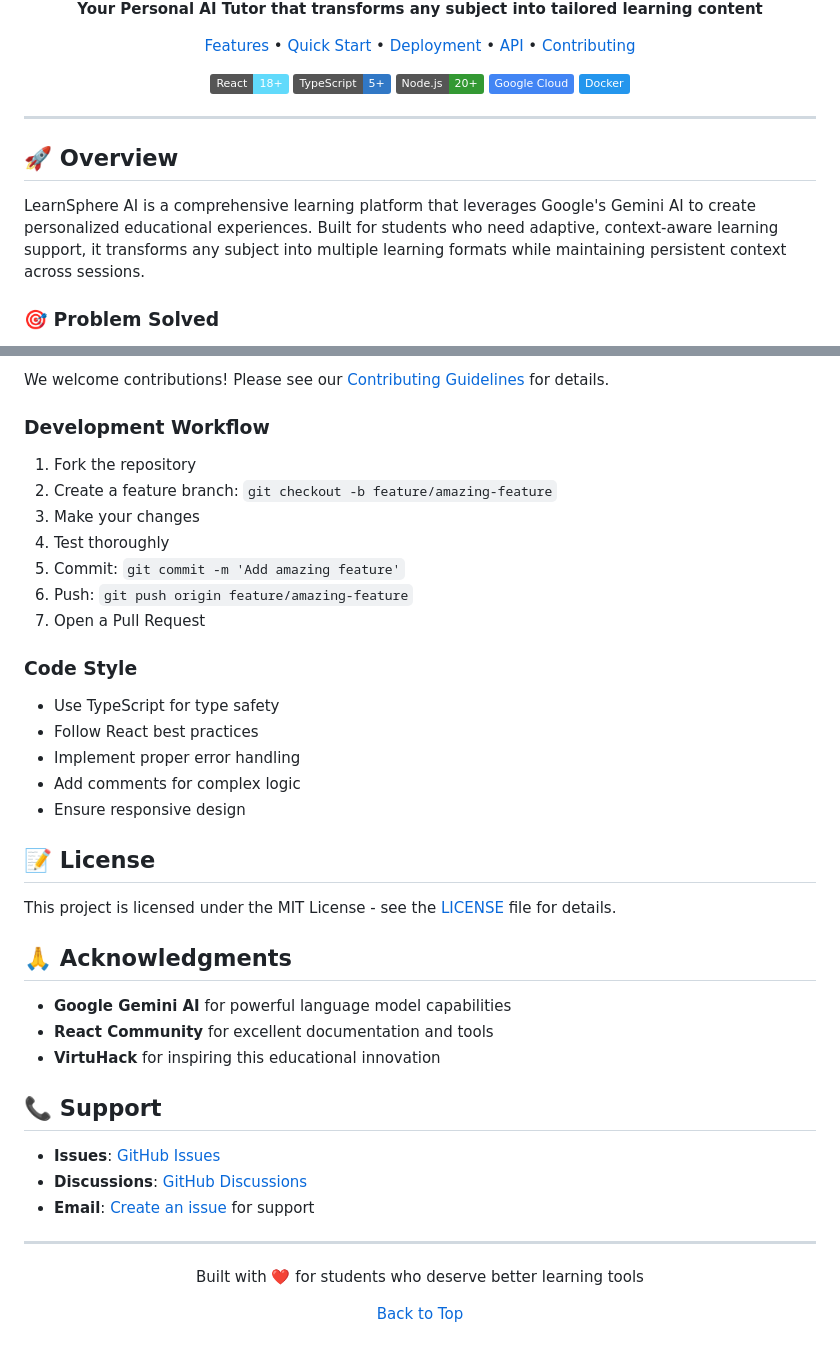
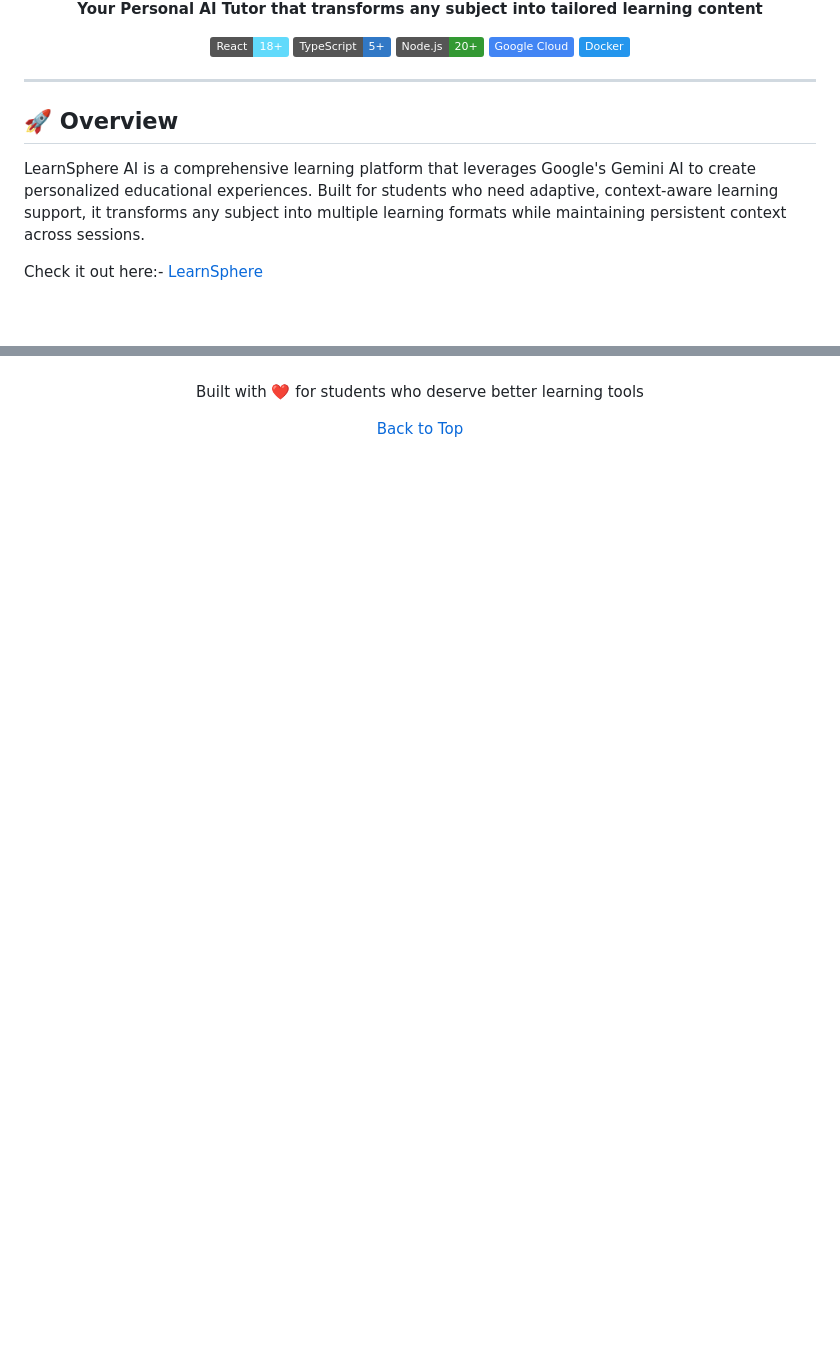
Before and after one commit to Divya4879/LearnSphere, a Markdown page: README.md, 2 parts joined by grey strips. GitHub-like rendering; badges without logos; blank space fills up the shorter version.

Commit message:
Updated README.md  by adding link to site & preview

```diff
--- a/README.md
+++ b/README.md
@@ -7,13 +6,6 @@
     <strong>Your Personal AI Tutor that transforms any subject into tailored learning content</strong>
   </p>
 
-  <p align="center">
-    <a href="#-features">Features</a> •
-    <a href="#-quick-start">Quick Start</a> •
-    <a href="#-deployment">Deployment</a> •
-    <a href="#-api-reference">API</a> •
-    <a href="#-contributing">Contributing</a>
-  </p>
 
   <p align="center">
     <img src="https://img.shields.io/badge/React-18+-61DAFB?style=flat&logo=react&logoColor=white" alt="React" />
@@ -30,5 +22,5 @@
 
 LearnSphere AI is a comprehensive learning platform that leverages Google's Gemini AI to create personalized educational experiences. Built for students who need adaptive, context-aware learning support, it transforms any subject into multiple learning formats while maintaining persistent context across sessions.
 
-### 🎯 Problem Solved
+Check it out here:- [LearnSphere](https://learnsphere-113127247414.us-central1.run.app)
 
@@ -265,40 +119,3 @@ curl -X POST http://localhost:8080/api/gemini \
-We welcome contributions! Please see our [Contributing Guidelines](CONTRIBUTING.md) for details.
-
-### Development Workflow
-
-1. Fork the repository
-2. Create a feature branch: `git checkout -b feature/amazing-feature`
-3. Make your changes
-4. Test thoroughly
-5. Commit: `git commit -m 'Add amazing feature'`
-6. Push: `git push origin feature/amazing-feature`
-7. Open a Pull Request
-
-### Code Style
-
-- Use TypeScript for type safety
-- Follow React best practices
-- Implement proper error handling
-- Add comments for complex logic
-- Ensure responsive design
-
-## 📝 License
-
-This project is licensed under the MIT License - see the [LICENSE](LICENSE) file for details.
-
-## 🙏 Acknowledgments
-
-- **Google Gemini AI** for powerful language model capabilities
-- **React Community** for excellent documentation and tools
-- **VirtuHack** for inspiring this educational innovation
-
-## 📞 Support
-
-- **Issues**: [GitHub Issues](https://github.com/Divya4879/StudyQuest--LearnSphere/issues)
-- **Discussions**: [GitHub Discussions](https://github.com/Divya4879/StudyQuest--LearnSphere/discussions)
-- **Email**: [Create an issue](https://github.com/Divya4879/StudyQuest--LearnSphere/issues/new) for support
-
----
 
 <div align="center">
   <p>Built with ❤️ for students who deserve better learning tools</p>
```
Also changed, not shown: other parts of README.md (+21 -160 lines).
